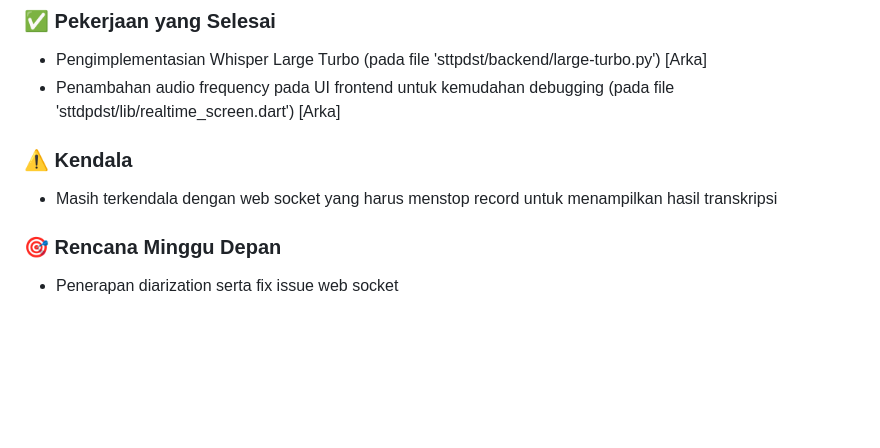
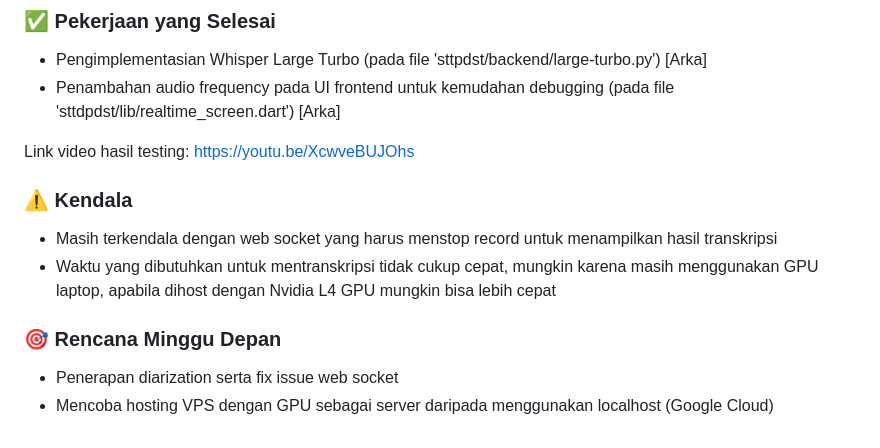
Before and after one commit to hansits034/Proyek-PDST-STT, a Markdown page: README.md, the part around the change. Drawn GitHub-style; blank space fills up the shorter version.

```diff
--- a/README.md
+++ b/README.md
@@ -74,8 +74,12 @@ Video Demo 'sttpdst' (note: gunakan volume suara maksimum dan gunakan headphone/
 - Pengimplementasian Whisper Large Turbo (pada file 'sttpdst/backend/large-turbo.py') [Arka]
 - Penambahan audio frequency pada UI frontend untuk kemudahan debugging (pada file 'sttdpdst/lib/realtime_screen.dart') [Arka]
 
+Link video hasil testing: https://youtu.be/XcwveBUJOhs
+
 ### ⚠️ Kendala
 - Masih terkendala dengan web socket yang harus menstop record untuk menampilkan hasil transkripsi
+- Waktu yang dibutuhkan untuk mentranskripsi tidak cukup cepat, mungkin karena masih menggunakan GPU laptop, apabila dihost dengan Nvidia L4 GPU mungkin bisa lebih cepat
 
 ### 🎯 Rencana Minggu Depan
 - Penerapan diarization serta fix issue web socket
+- Mencoba hosting VPS dengan GPU sebagai server daripada menggunakan localhost (Google Cloud)
```
